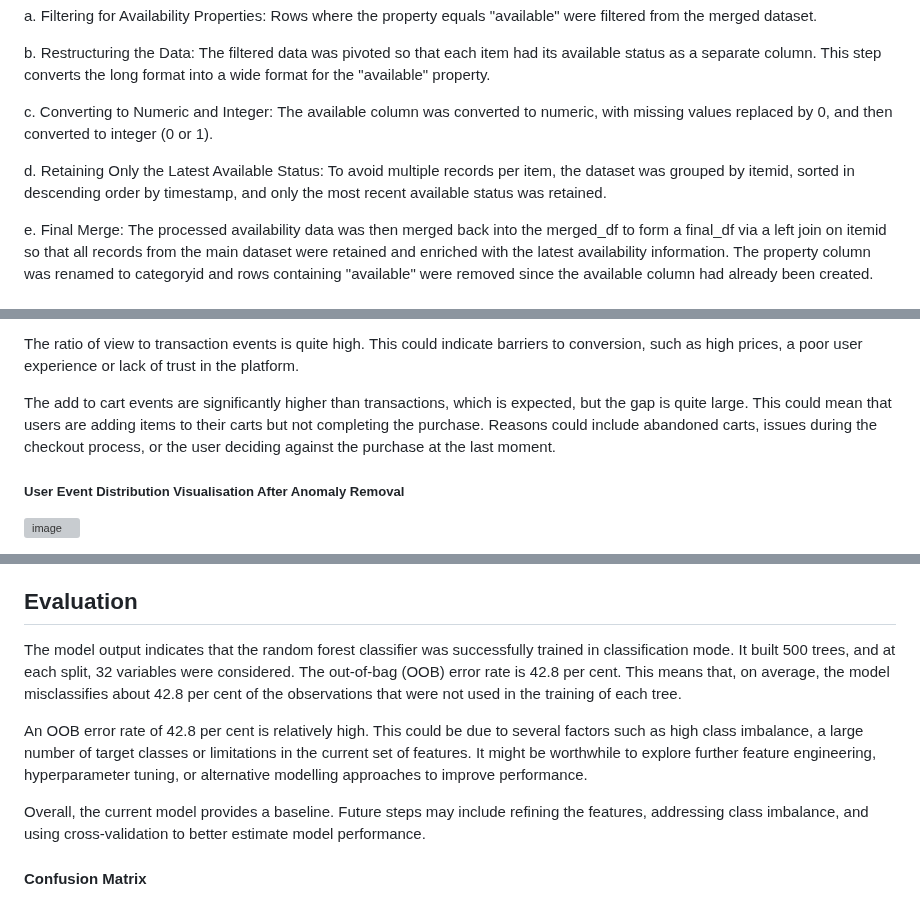
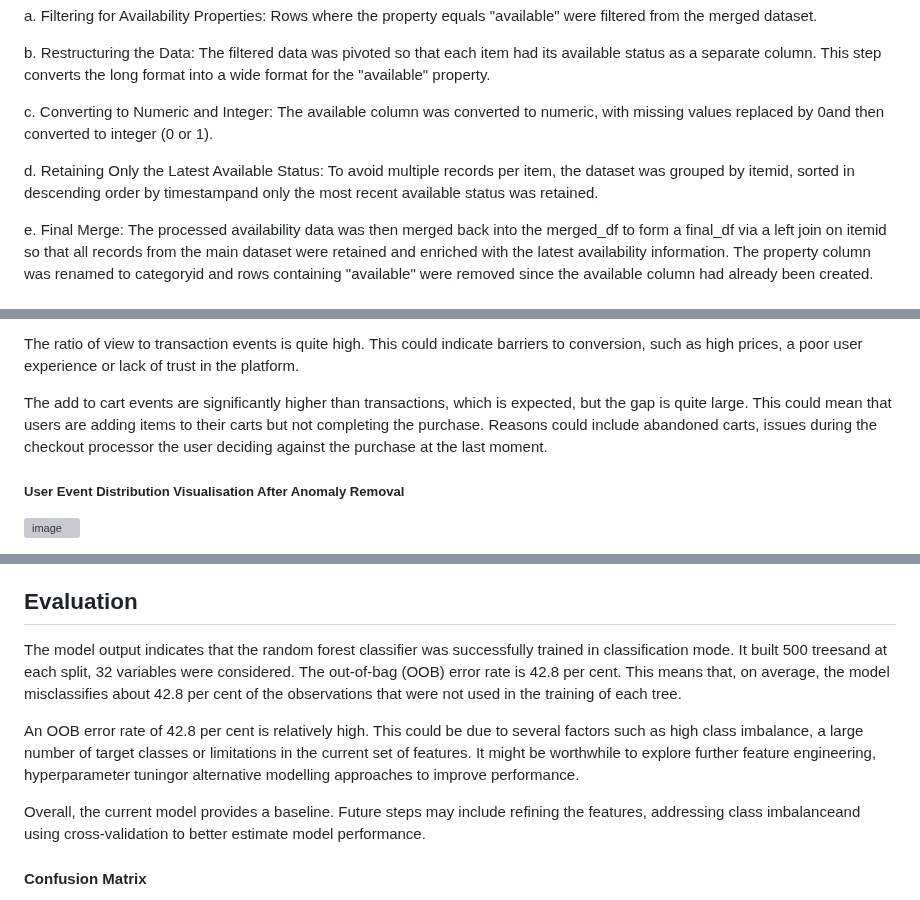
Before and after one commit to omari-kd/Recommendation-System-Analysis-and-Modelling, a Markdown page: README.md, 3 parts joined by grey strips. Rendered like a GitHub page; grey boxes are pictures that could not be loaded.

```diff
--- a/README.md
+++ b/README.md
@@ -191,10 +191,10 @@ b. Restructuring the Data:
 The filtered data was pivoted so that each item had its available status as a separate column. This step converts the long format into a wide format for the "available" property.
 
 c. Converting to Numeric and Integer:
-The available column was converted to numeric, with missing values replaced by 0, and then converted to integer (0 or 1).
+The available column was converted to numeric, with missing values replaced by 0and then converted to integer (0 or 1).
 
 d. Retaining Only the Latest Available Status:
-To avoid multiple records per item, the dataset was grouped by itemid, sorted in descending order by timestamp, and only the most recent available status was retained.
+To avoid multiple records per item, the dataset was grouped by itemid, sorted in descending order by timestampand only the most recent available status was retained.
 
 e. Final Merge:
 The processed availability data was then merged back into the merged_df to form a final_df via a left join on itemid so that all records from the main dataset were retained and enriched with the latest availability information. The property column was renamed to categoryid and rows containing "available" were removed since the available column had already been created.
@@ -219,7 +219,7 @@ Users are viewing content but not as many are proceeding to add items to cart or
 
 The ratio of view to transaction events is quite high. This could indicate barriers to conversion, such as high prices, a poor user experience or lack of trust in the platform.
 
-The add to cart events are significantly higher than transactions, which is expected, but the gap is quite large. This could mean that users are adding items to their carts but not completing the purchase. Reasons could include abandoned carts, issues during the checkout process, or the user deciding against the purchase at the last moment.
+The add to cart events are significantly higher than transactions, which is expected, but the gap is quite large. This could mean that users are adding items to their carts but not completing the purchase. Reasons could include abandoned carts, issues during the checkout processor the user deciding against the purchase at the last moment.
 
 ##### User Event Distribution Visualisation After Anomaly Removal
 ![image](https://github.com/user-attachments/assets/34fac08a-6bdf-4511-8f39-8c736bc6ccf2)
@@ -580,11 +580,11 @@ A random forest classifier is used as a baseline model. This simple supervised c
 
 
 ## Evaluation
-The model output indicates that the random forest classifier was successfully trained in classification mode. It built 500 trees, and at each split, 32 variables were considered. The out-of-bag (OOB) error rate is 42.8 per cent. This means that, on average, the model misclassifies about 42.8 per cent of the observations that were not used in the training of each tree.
+The model output indicates that the random forest classifier was successfully trained in classification mode. It built 500 treesand at each split, 32 variables were considered. The out-of-bag (OOB) error rate is 42.8 per cent. This means that, on average, the model misclassifies about 42.8 per cent of the observations that were not used in the training of each tree.
 
-An OOB error rate of 42.8 per cent is relatively high. This could be due to several factors such as high class imbalance, a large number of target classes or limitations in the current set of features. It might be worthwhile to explore further feature engineering, hyperparameter tuning, or alternative modelling approaches to improve performance.
+An OOB error rate of 42.8 per cent is relatively high. This could be due to several factors such as high class imbalance, a large number of target classes or limitations in the current set of features. It might be worthwhile to explore further feature engineering, hyperparameter tuningor alternative modelling approaches to improve performance.
 
-Overall, the current model provides a baseline. Future steps may include refining the features, addressing class imbalance, and using cross-validation to better estimate model performance.
+Overall, the current model provides a baseline. Future steps may include refining the features, addressing class imbalanceand using cross-validation to better estimate model performance.
 
 #### Confusion Matrix
 The overall model performance was evaluated using the confusion matrix and several classification metrics. The model achieved an accuracy of 57.14 per cent with a 95 per cent confidence interval from 55.35 per cent to 58.91 per cent. The No Information Rate was 40.87 per cent, indicating that always predicting the majority class would yield around 40.87 per cent accuracy. A p-value below 2.2e-16 shows that the observed accuracy is significantly higher than this baseline. The Kappa statistic was 0.3203 which suggests a fair to moderate agreement beyond chance. Although McNemar's test was not applicable, these metrics together imply that the model performs moderately well but there remains significant room for improvement.
```
Also changed, not shown: other parts of README.md (+2 -2 lines).
